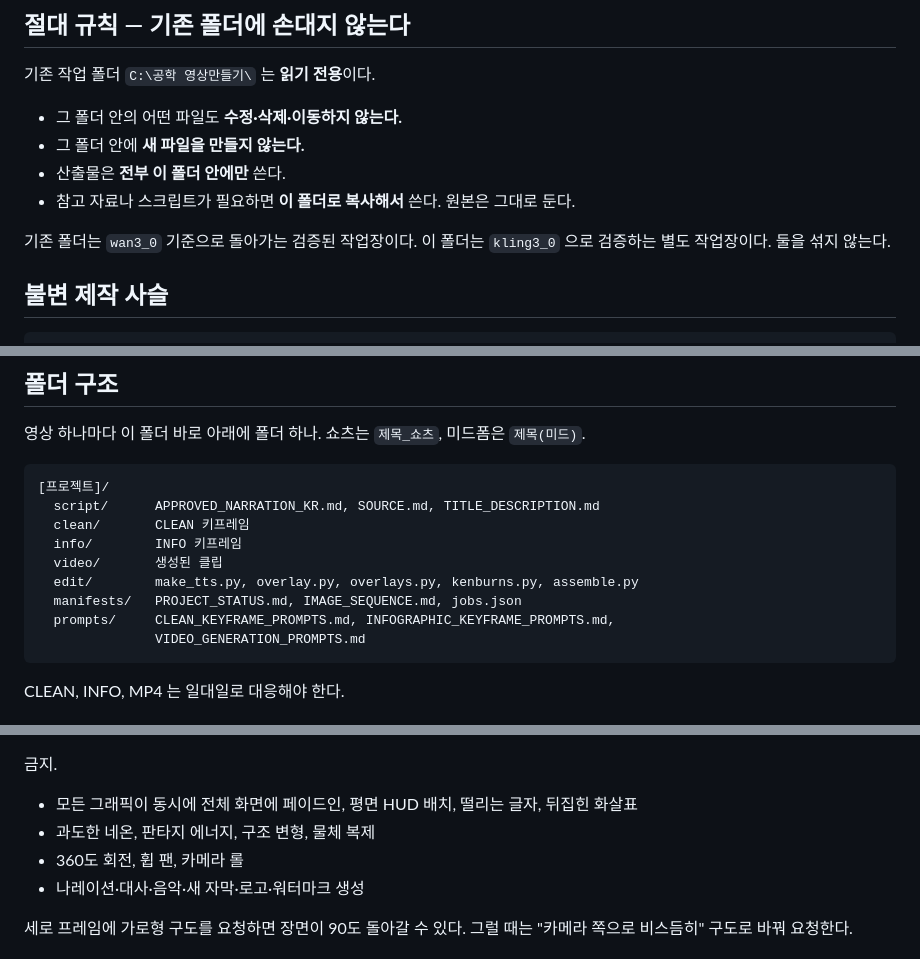
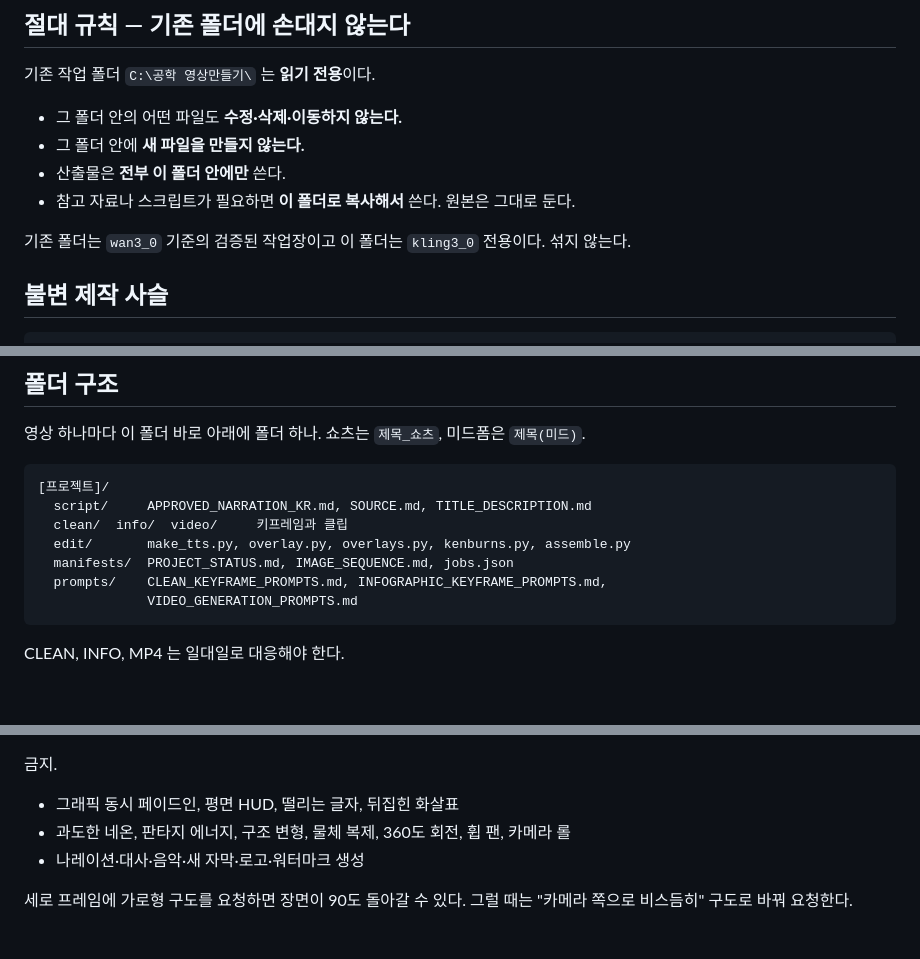
Before and after one commit to kwan-hee/AI_VIDEO_STUDIO, a Markdown page: engineering/AGENTS.md, 3 parts joined by grey strips. GitHub-like rendering; blank space fills up the shorter version.

Commit message:
chore(engineering): AGENTS.md 를 12,000자 상한 안으로 압축한다
Co-Authored-By: Claude Opus 5 <noreply@anthropic.com>
Claude-Session: https://claude.ai/code/session_01FNASn5JBp4SSXHACm5qQqM

````diff
--- a/engineering/AGENTS.md
+++ b/engineering/AGENTS.md
@@ -12,8 +12,7 @@
 - 산출물은 **전부 이 폴더 안에만** 쓴다.
 - 참고 자료나 스크립트가 필요하면 **이 폴더로 복사해서** 쓴다. 원본은 그대로 둔다.
 
-기존 폴더는 `wan3_0` 기준으로 돌아가는 검증된 작업장이다.
-이 폴더는 `kling3_0` 으로 검증하는 별도 작업장이다. 둘을 섞지 않는다.
+기존 폴더는 `wan3_0` 기준의 검증된 작업장이고 이 폴더는 `kling3_0` 전용이다. 섞지 않는다.
 
 ## 불변 제작 사슬
 
@@ -96,14 +95,12 @@ edge-tts 선희는 무료이므로 이 단계에서는 크레딧이 나가지
 
 ```
 [프로젝트]/
-  script/      APPROVED_NARRATION_KR.md, SOURCE.md, TITLE_DESCRIPTION.md
-  clean/       CLEAN 키프레임
-  info/        INFO 키프레임
-  video/       생성된 클립
-  edit/        make_tts.py, overlay.py, overlays.py, kenburns.py, assemble.py
-  manifests/   PROJECT_STATUS.md, IMAGE_SEQUENCE.md, jobs.json
-  prompts/     CLEAN_KEYFRAME_PROMPTS.md, INFOGRAPHIC_KEYFRAME_PROMPTS.md,
-               VIDEO_GENERATION_PROMPTS.md
+  script/     APPROVED_NARRATION_KR.md, SOURCE.md, TITLE_DESCRIPTION.md
+  clean/  info/  video/     키프레임과 클립
+  edit/       make_tts.py, overlay.py, overlays.py, kenburns.py, assemble.py
+  manifests/  PROJECT_STATUS.md, IMAGE_SEQUENCE.md, jobs.json
+  prompts/    CLEAN_KEYFRAME_PROMPTS.md, INFOGRAPHIC_KEYFRAME_PROMPTS.md,
+              VIDEO_GENERATION_PROMPTS.md
 ```
 
 CLEAN, INFO, MP4 는 일대일로 대응해야 한다.
@@ -162,9 +159,8 @@ CLEAN 이 진짜 첫 프레임이다. INFO 는 최종 그래픽 상태의 목표
 
 금지.
 
-- 모든 그래픽이 동시에 전체 화면에 페이드인, 평면 HUD 배치, 떨리는 글자, 뒤집힌 화살표
-- 과도한 네온, 판타지 에너지, 구조 변형, 물체 복제
-- 360도 회전, 휩 팬, 카메라 롤
+- 그래픽 동시 페이드인, 평면 HUD, 떨리는 글자, 뒤집힌 화살표
+- 과도한 네온, 판타지 에너지, 구조 변형, 물체 복제, 360도 회전, 휩 팬, 카메라 롤
 - 나레이션·대사·음악·새 자막·로고·워터마크 생성
 
 세로 프레임에 가로형 구도를 요청하면 장면이 90도 돌아갈 수 있다.
````
